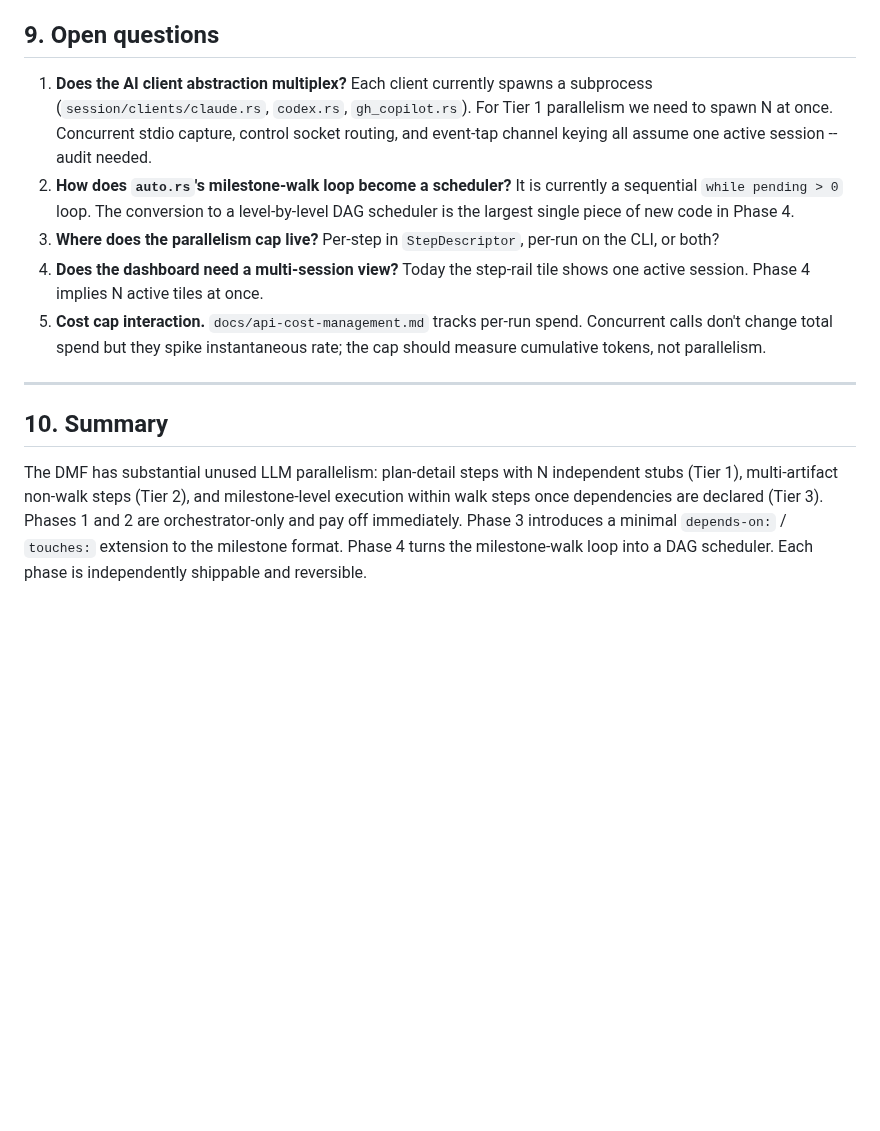
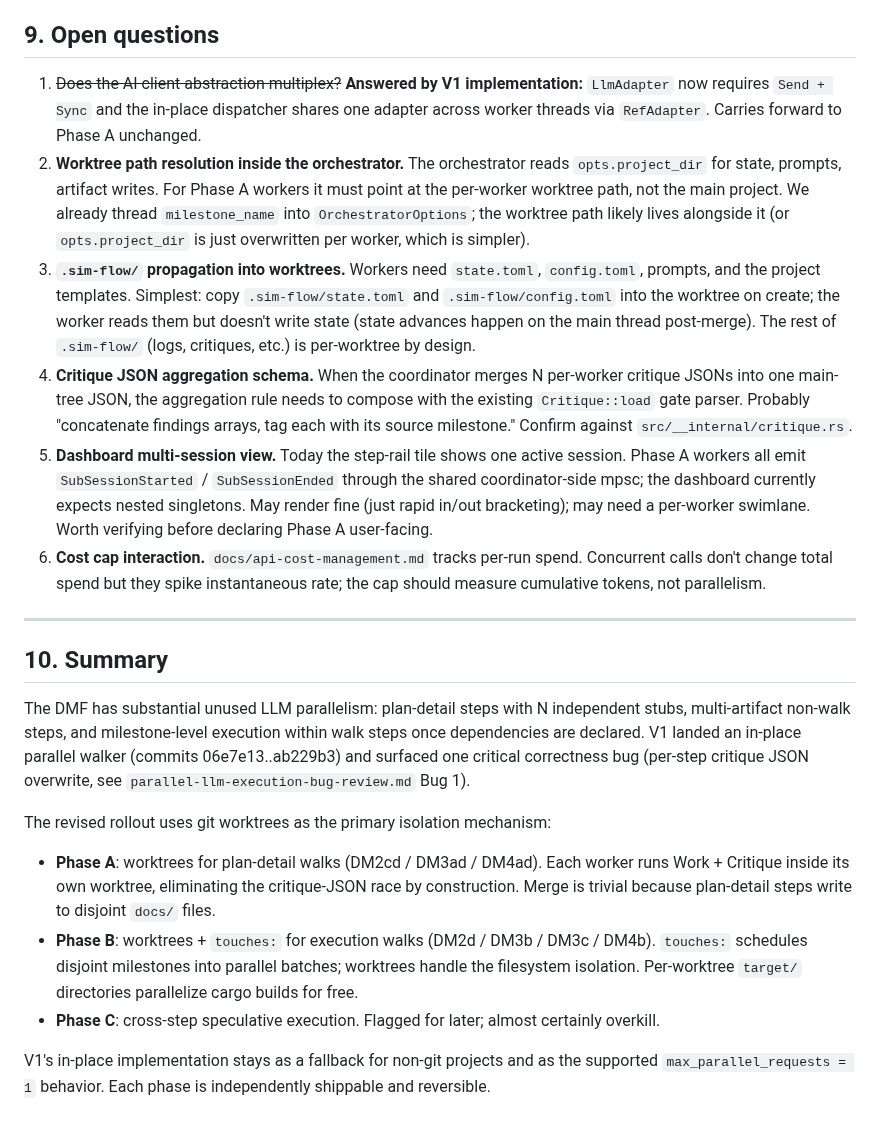
Before and after one commit to mrn-numenta/sim-flow, a Markdown page: docs/brainstorming/parallel-llm-execution.md, the part around one of its changes. Rendered like a GitHub page; blank space fills up the shorter version.

```diff
--- a/docs/brainstorming/parallel-llm-execution.md
+++ b/docs/brainstorming/parallel-llm-execution.md
@@ -279,22 +338,39 @@ To know whether each phase is paying off:
 
 ## 9. Open questions
 
-1. **Does the AI client abstraction multiplex?** Each client
-   currently spawns a subprocess (`session/clients/claude.rs`,
-   `codex.rs`, `gh_copilot.rs`). For Tier 1 parallelism we
-   need to spawn N at once. Concurrent stdio capture, control
-   socket routing, and event-tap channel keying all assume one
-   active session -- audit needed.
-2. **How does `auto.rs`'s milestone-walk loop become a scheduler?**
-   It is currently a sequential `while pending > 0` loop. The
-   conversion to a level-by-level DAG scheduler is the largest
-   single piece of new code in Phase 4.
-3. **Where does the parallelism cap live?** Per-step in
-   `StepDescriptor`, per-run on the CLI, or both?
-4. **Does the dashboard need a multi-session view?** Today the
-   step-rail tile shows one active session. Phase 4 implies N
-   active tiles at once.
-5. **Cost cap interaction.** `docs/api-cost-management.md`
+1. ~~Does the AI client abstraction multiplex?~~ **Answered by
+   V1 implementation:** `LlmAdapter` now requires `Send + Sync`
+   and the in-place dispatcher shares one adapter across worker
+   threads via `RefAdapter`. Carries forward to Phase A
+   unchanged.
+2. **Worktree path resolution inside the orchestrator.** The
+   orchestrator reads `opts.project_dir` for state, prompts,
+   artifact writes. For Phase A workers it must point at the
+   per-worker worktree path, not the main project. We already
+   thread `milestone_name` into `OrchestratorOptions`; the
+   worktree path likely lives alongside it (or `opts.project_dir`
+   is just overwritten per worker, which is simpler).
+3. **`.sim-flow/` propagation into worktrees.** Workers need
+   `state.toml`, `config.toml`, prompts, and the project
+   templates. Simplest: copy `.sim-flow/state.toml` and
+   `.sim-flow/config.toml` into the worktree on create; the
+   worker reads them but doesn't write state (state advances
+   happen on the main thread post-merge). The rest of `.sim-flow/`
+   (logs, critiques, etc.) is per-worktree by design.
+4. **Critique JSON aggregation schema.** When the coordinator
+   merges N per-worker critique JSONs into one main-tree JSON,
+   the aggregation rule needs to compose with the existing
+   `Critique::load` gate parser. Probably "concatenate findings
+   arrays, tag each with its source milestone." Confirm against
+   `src/__internal/critique.rs`.
+5. **Dashboard multi-session view.** Today the step-rail tile
+   shows one active session. Phase A workers all emit
+   `SubSessionStarted` / `SubSessionEnded` through the shared
+   coordinator-side mpsc; the dashboard currently expects
+   nested singletons. May render fine (just rapid in/out
+   bracketing); may need a per-worker swimlane. Worth verifying
+   before declaring Phase A user-facing.
+6. **Cost cap interaction.** `docs/api-cost-management.md`
    tracks per-run spend. Concurrent calls don't change total
    spend but they spike instantaneous rate; the cap should
    measure cumulative tokens, not parallelism.
@@ -304,11 +380,30 @@ To know whether each phase is paying off:
 ## 10. Summary
 
 The DMF has substantial unused LLM parallelism: plan-detail
-steps with N independent stubs (Tier 1), multi-artifact
-non-walk steps (Tier 2), and milestone-level execution within
-walk steps once dependencies are declared (Tier 3). Phases 1
-and 2 are orchestrator-only and pay off immediately. Phase 3
-introduces a minimal `depends-on:` / `touches:` extension to
-the milestone format. Phase 4 turns the milestone-walk loop
-into a DAG scheduler. Each phase is independently shippable
-and reversible.
+steps with N independent stubs, multi-artifact non-walk steps,
+and milestone-level execution within walk steps once
+dependencies are declared. V1 landed an in-place parallel
+walker (commits 06e7e13..ab229b3) and surfaced one critical
+correctness bug (per-step critique JSON overwrite, see
+`parallel-llm-execution-bug-review.md` Bug 1).
+
+The revised rollout uses git worktrees as the primary
+isolation mechanism:
+
+- **Phase A**: worktrees for plan-detail walks (DM2cd /
+  DM3ad / DM4ad). Each worker runs Work + Critique inside
+  its own worktree, eliminating the critique-JSON race by
+  construction. Merge is trivial because plan-detail steps
+  write to disjoint `docs/` files.
+- **Phase B**: worktrees + `touches:` for execution walks
+  (DM2d / DM3b / DM3c / DM4b). `touches:` schedules disjoint
+  milestones into parallel batches; worktrees handle the
+  filesystem isolation. Per-worktree `target/` directories
+  parallelize cargo builds for free.
+- **Phase C**: cross-step speculative execution. Flagged for
+  later; almost certainly overkill.
+
+V1's in-place implementation stays as a fallback for non-git
+projects and as the supported `max_parallel_requests = 1`
+behavior. Each phase is independently shippable and
+reversible.
```
Also changed, not shown: other parts of docs/brainstorming/parallel-llm-execution.md (+102 -43 lines).
